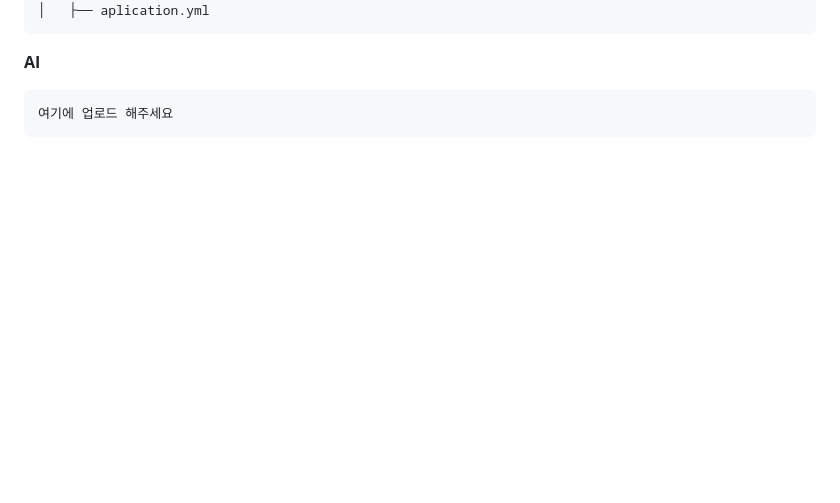
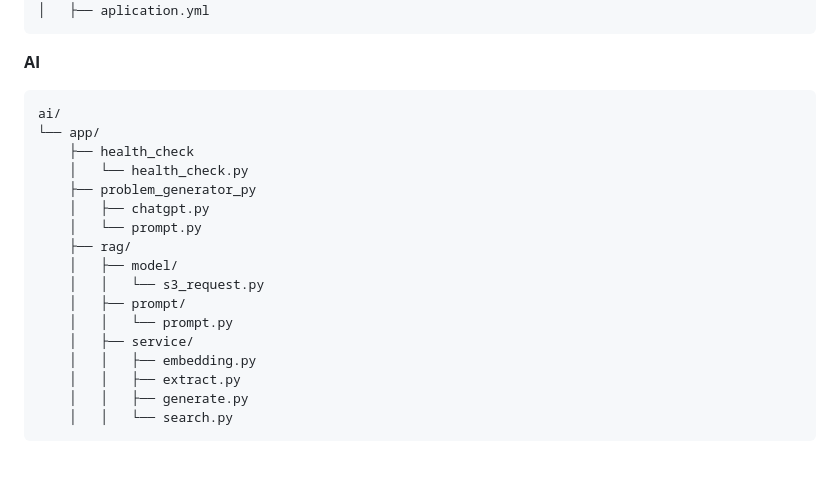
Before and after one commit to choihyunman/Qgen, a Markdown page: README.md, the part around the change. Drawn GitHub-style; blank space fills up the shorter version.

Commit message:
:Docs: docs: 리드미 ai 파트 수정

````diff
--- a/README.md
+++ b/README.md
@@ -163,8 +163,24 @@ server
 ```
 
 **AI**
-```
-여기에 업로드 해주세요
+```test
+ai/
+└── app/
+    ├── health_check
+    │   └── health_check.py
+    ├── problem_generator_py
+    │   ├── chatgpt.py
+    │   └── prompt.py
+    ├── rag/
+    │   ├── model/
+    │   │   └── s3_request.py
+    │   ├── prompt/
+    │   │   └── prompt.py
+    │   ├── service/
+    │   │   ├── embedding.py
+    │   │   ├── extract.py
+    │   │   ├── generate.py
+    │   │   └── search.py
 ```
 
 <br>
````
